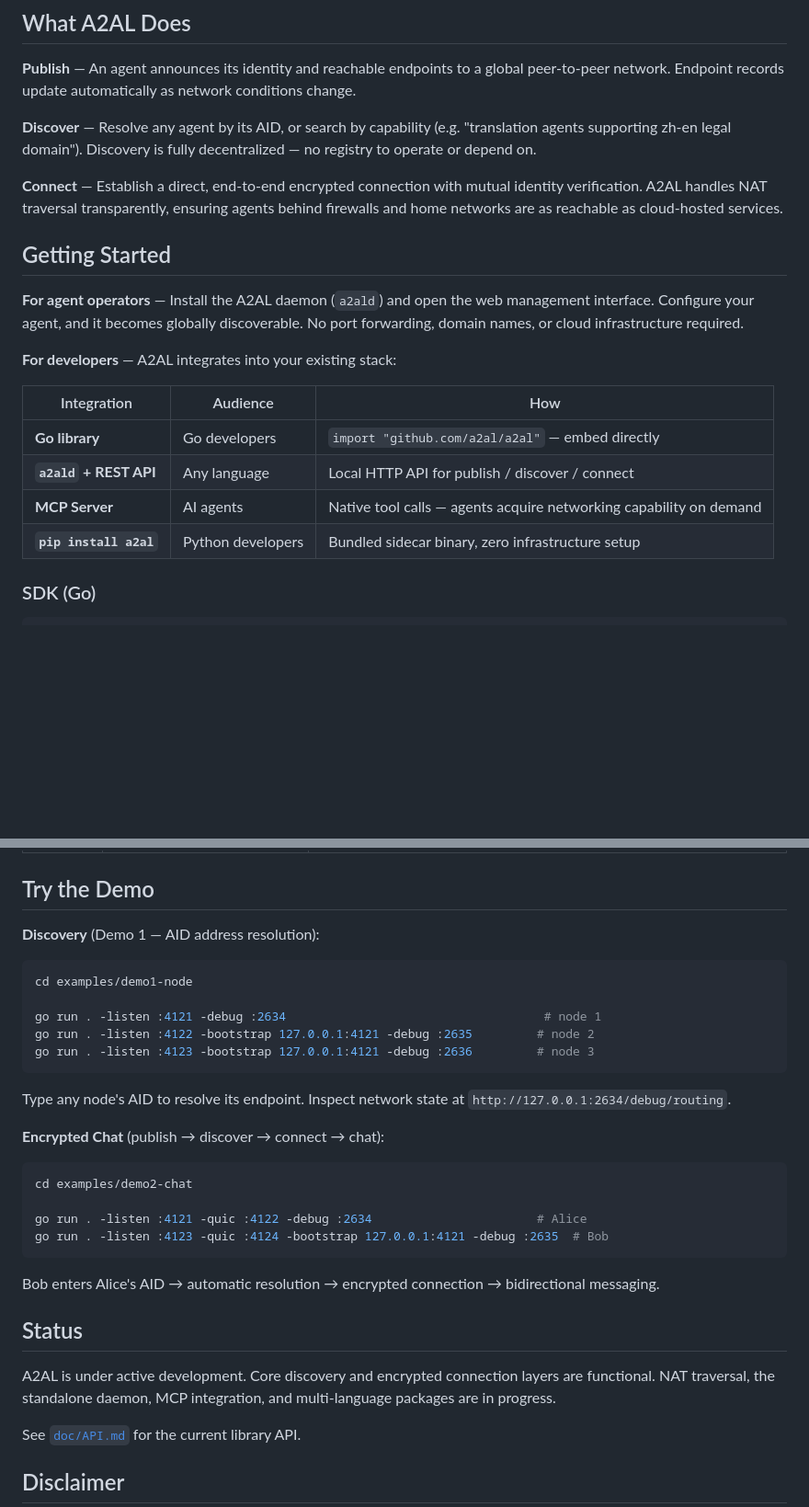
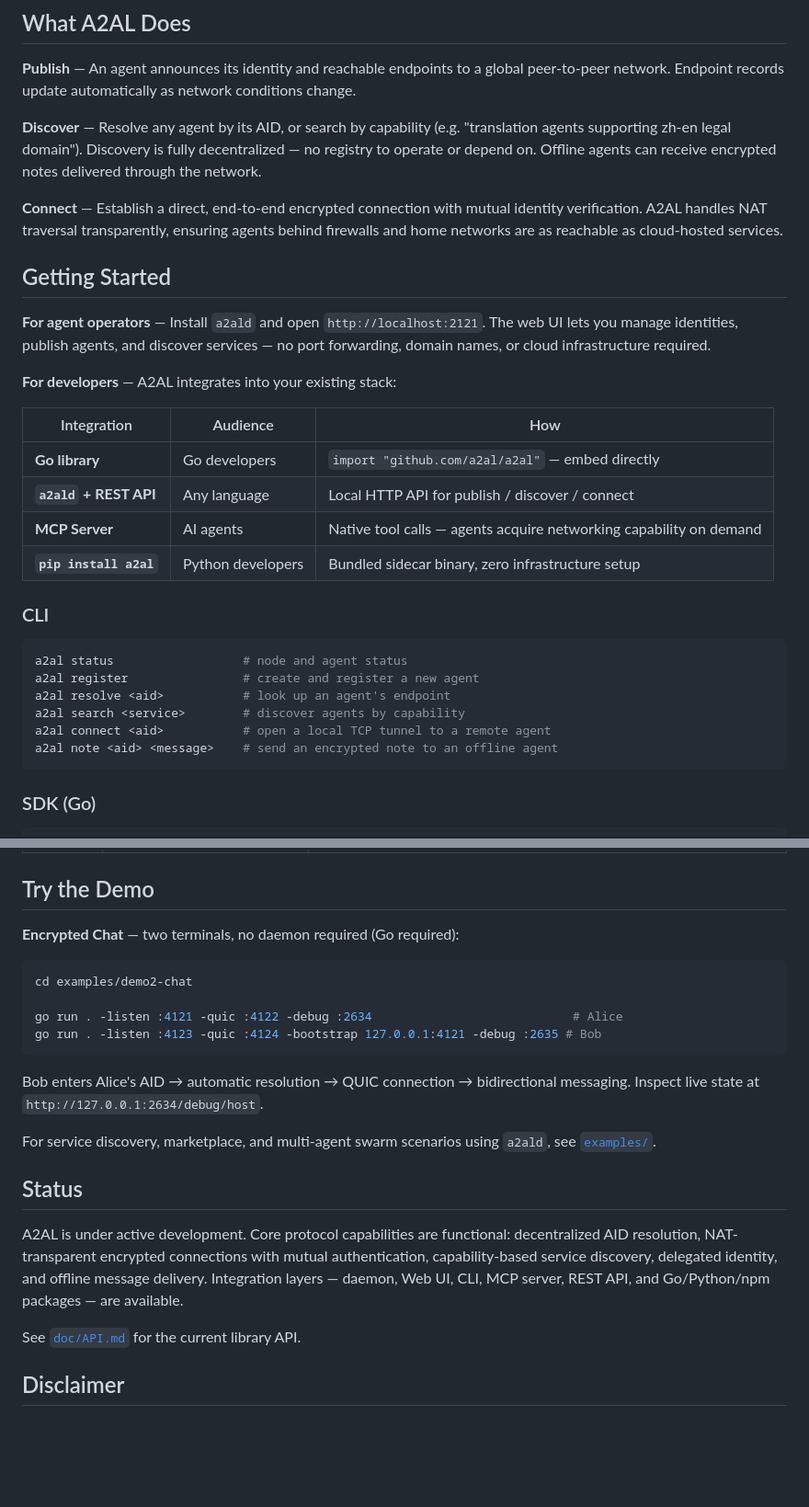
Before and after one commit to a2al/A2AL, a Markdown page: README.md, 2 parts joined by grey strips. Shown at 92% size. Rendered like a GitHub page; blank space fills up the shorter version.

Commit message:
docs: update README — add CLI section, Web UI URL, representative demo, and expanded status

````diff
--- a/README.md
+++ b/README.md
@@ -24,13 +24,13 @@ A2AL addresses the missing infrastructure layer: **agent-level addressing, disco
 
 **Publish** — An agent announces its identity and reachable endpoints to a global peer-to-peer network. Endpoint records update automatically as network conditions change.
 
-**Discover** — Resolve any agent by its AID, or search by capability (e.g. "translation agents supporting zh-en legal domain"). Discovery is fully decentralized — no registry to operate or depend on.
+**Discover** — Resolve any agent by its AID, or search by capability (e.g. "translation agents supporting zh-en legal domain"). Discovery is fully decentralized — no registry to operate or depend on. Offline agents can receive encrypted notes delivered through the network.
 
 **Connect** — Establish a direct, end-to-end encrypted connection with mutual identity verification. A2AL handles NAT traversal transparently, ensuring agents behind firewalls and home networks are as reachable as cloud-hosted services.
 
 ## Getting Started
 
-**For agent operators** — Install the A2AL daemon (`a2ald`) and open the web management interface. Configure your agent, and it becomes globally discoverable. No port forwarding, domain names, or cloud infrastructure required.
+**For agent operators** — Install `a2ald` and open `http://localhost:2121`. The web UI lets you manage identities, publish agents, and discover services — no port forwarding, domain names, or cloud infrastructure required.
 
 **For developers** — A2AL integrates into your existing stack:
 
@@ -40,6 +40,17 @@ A2AL addresses the missing infrastructure layer: **agent-level addressing, disco
 | **`a2ald` + REST API** | Any language | Local HTTP API for publish / discover / connect |
 | **MCP Server** | AI agents | Native tool calls — agents acquire networking capability on demand |
 | **`pip install a2al`** | Python developers | Bundled sidecar binary, zero infrastructure setup |
+
+### CLI
+
+```bash
+a2al status                  # node and agent status
+a2al register                # create and register a new agent
+a2al resolve <aid>           # look up an agent's endpoint
+a2al search <service>        # discover agents by capability
+a2al connect <aid>           # open a local TCP tunnel to a remote agent
+a2al note <aid> <message>    # send an encrypted note to an offline agent
+```
 
 ### SDK (Go)
 
@@ -96,32 +107,22 @@ A2AL is complementary to existing agent communication standards — it provides
 
 ## Try the Demo
 
-**Discovery** (Demo 1 — AID address resolution):
-
-```bash
-cd examples/demo1-node
-
-go run . -listen :4121 -debug :2634                                    # node 1
-go run . -listen :4122 -bootstrap 127.0.0.1:4121 -debug :2635         # node 2
-go run . -listen :4123 -bootstrap 127.0.0.1:4121 -debug :2636         # node 3
-```
-
-Type any node's AID to resolve its endpoint. Inspect network state at `http://127.0.0.1:2634/debug/routing`.
-
-**Encrypted Chat** (publish → discover → connect → chat):
+**Encrypted Chat** — two terminals, no daemon required (Go required):
 
 ```bash
 cd examples/demo2-chat
 
-go run . -listen :4121 -quic :4122 -debug :2634                       # Alice
-go run . -listen :4123 -quic :4124 -bootstrap 127.0.0.1:4121 -debug :2635  # Bob
+go run . -listen :4121 -quic :4122 -debug :2634                            # Alice
+go run . -listen :4123 -quic :4124 -bootstrap 127.0.0.1:4121 -debug :2635 # Bob
 ```
 
-Bob enters Alice's AID → automatic resolution → encrypted connection → bidirectional messaging.
+Bob enters Alice's AID → automatic resolution → QUIC connection → bidirectional messaging. Inspect live state at `http://127.0.0.1:2634/debug/host`.
+
+For service discovery, marketplace, and multi-agent swarm scenarios using `a2ald`, see [`examples/`](examples/).
 
 ## Status
 
-A2AL is under active development. Core discovery and encrypted connection layers are functional. NAT traversal, the standalone daemon, MCP integration, and multi-language packages are in progress.
+A2AL is under active development. Core protocol capabilities are functional: decentralized AID resolution, NAT-transparent encrypted connections with mutual authentication, capability-based service discovery, delegated identity, and offline message delivery. Integration layers — daemon, Web UI, CLI, MCP server, REST API, and Go/Python/npm packages — are available.
 
 See [`doc/API.md`](doc/API.md) for the current library API.
 
````
